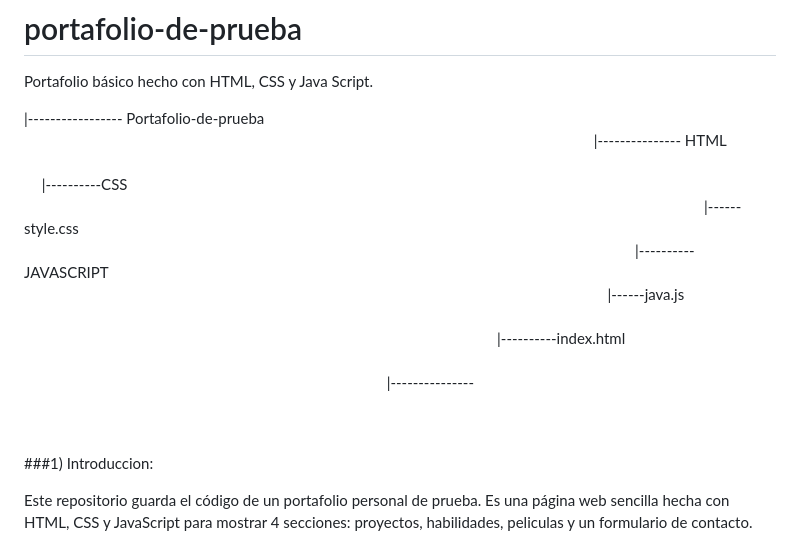
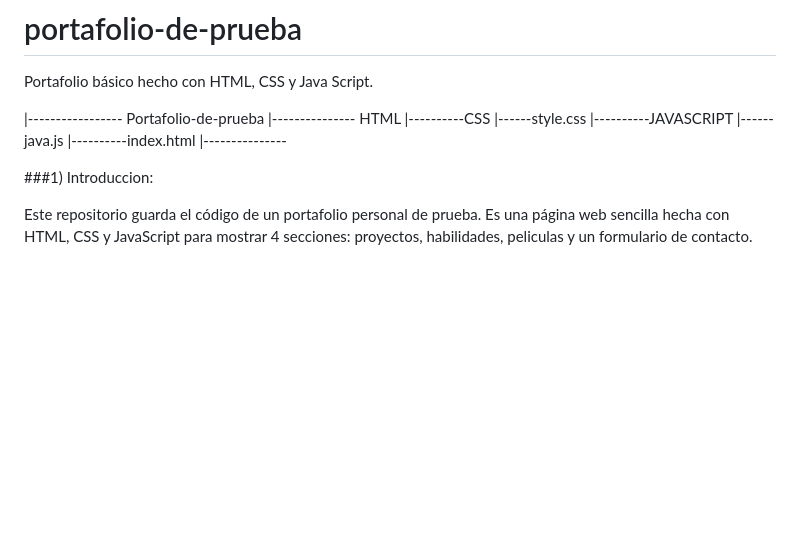
Before and after one commit to Coquitas08/portafolio-de-prueba, a Markdown page: README.md, the part around the change. GitHub-like rendering; blank space fills up the shorter version.

```diff
--- a/README.md
+++ b/README.md
@@ -1,14 +1,14 @@
 # portafolio-de-prueba
 Portafolio básico hecho con HTML, CSS y Java Script.
 
-|----------------- Portafolio-de-pruebaㅤㅤㅤㅤㅤㅤㅤㅤㅤㅤㅤㅤㅤㅤㅤㅤㅤㅤㅤㅤㅤㅤㅤㅤㅤㅤㅤㅤㅤㅤㅤㅤㅤㅤㅤㅤㅤㅤㅤㅤㅤㅤㅤㅤㅤㅤㅤㅤㅤㅤㅤㅤㅤㅤㅤㅤㅤㅤㅤㅤㅤㅤㅤㅤㅤㅤㅤㅤㅤㅤㅤㅤㅤㅤㅤㅤㅤㅤ
-|--------------- HTMLㅤㅤㅤㅤㅤㅤㅤㅤㅤㅤㅤㅤㅤㅤㅤㅤㅤㅤㅤㅤㅤㅤㅤㅤㅤㅤㅤㅤㅤㅤㅤㅤㅤㅤㅤㅤㅤㅤㅤㅤㅤㅤㅤㅤㅤㅤㅤㅤㅤㅤㅤㅤㅤㅤㅤㅤㅤㅤ
-|----------CSSㅤㅤㅤㅤㅤㅤㅤㅤㅤㅤㅤㅤㅤㅤㅤㅤㅤㅤㅤㅤㅤㅤㅤㅤㅤㅤㅤㅤㅤㅤㅤㅤㅤㅤㅤㅤㅤㅤㅤㅤㅤㅤㅤㅤㅤㅤㅤㅤㅤㅤㅤㅤㅤㅤㅤㅤㅤㅤㅤㅤㅤㅤㅤㅤㅤㅤㅤㅤㅤㅤㅤㅤㅤㅤㅤㅤㅤㅤㅤㅤㅤㅤㅤㅤㅤㅤㅤㅤㅤㅤㅤㅤㅤㅤㅤ
-|------style.cssㅤㅤㅤㅤㅤㅤㅤㅤㅤㅤㅤㅤㅤㅤㅤㅤㅤㅤㅤㅤㅤㅤㅤㅤㅤㅤㅤㅤㅤㅤㅤㅤㅤㅤㅤㅤㅤㅤㅤㅤㅤㅤㅤㅤㅤㅤㅤㅤㅤㅤㅤㅤㅤㅤㅤㅤㅤㅤㅤㅤㅤㅤㅤㅤㅤㅤㅤㅤㅤㅤㅤㅤㅤㅤㅤㅤㅤㅤㅤㅤㅤㅤㅤㅤㅤㅤㅤㅤㅤㅤㅤㅤㅤㅤ
-|----------JAVASCRIPTㅤㅤㅤㅤㅤㅤㅤㅤㅤㅤㅤㅤㅤㅤㅤㅤㅤㅤㅤㅤㅤㅤㅤㅤㅤㅤㅤㅤㅤㅤㅤㅤㅤㅤㅤㅤㅤㅤㅤㅤㅤㅤㅤㅤㅤㅤㅤㅤㅤㅤㅤㅤㅤㅤㅤㅤㅤㅤㅤㅤㅤㅤㅤㅤㅤㅤㅤㅤㅤㅤㅤㅤㅤㅤㅤㅤㅤㅤㅤㅤㅤㅤㅤㅤㅤㅤㅤㅤㅤㅤ
-|------java.jsㅤㅤㅤㅤㅤㅤㅤㅤㅤㅤㅤㅤㅤㅤㅤㅤㅤㅤㅤㅤㅤㅤㅤㅤㅤㅤㅤㅤㅤㅤㅤㅤㅤㅤㅤㅤㅤㅤㅤㅤㅤㅤㅤㅤㅤㅤㅤㅤㅤㅤㅤㅤㅤㅤㅤㅤㅤㅤㅤㅤㅤㅤㅤㅤㅤㅤㅤㅤㅤㅤㅤㅤㅤㅤㅤㅤㅤㅤㅤㅤㅤㅤㅤㅤㅤㅤㅤㅤㅤㅤㅤㅤㅤㅤ
-|----------index.htmlㅤㅤㅤㅤㅤㅤㅤㅤㅤㅤㅤㅤㅤㅤㅤㅤㅤㅤㅤㅤㅤㅤㅤㅤㅤㅤㅤㅤㅤㅤㅤㅤㅤㅤㅤㅤㅤㅤㅤㅤㅤㅤㅤㅤㅤㅤㅤㅤㅤㅤㅤㅤㅤㅤㅤㅤㅤㅤㅤㅤㅤㅤㅤㅤㅤㅤㅤㅤㅤㅤㅤㅤㅤㅤㅤㅤㅤㅤㅤㅤㅤㅤㅤㅤㅤㅤㅤㅤㅤㅤ
-|---------------ㅤㅤㅤㅤㅤㅤㅤㅤㅤㅤㅤㅤㅤㅤㅤㅤㅤㅤㅤㅤㅤㅤㅤㅤㅤㅤㅤㅤㅤㅤㅤㅤㅤㅤㅤㅤㅤㅤㅤㅤㅤㅤㅤㅤㅤㅤㅤㅤㅤㅤㅤㅤㅤㅤㅤㅤㅤㅤㅤㅤㅤㅤㅤㅤㅤㅤㅤㅤㅤㅤㅤㅤㅤㅤㅤㅤㅤㅤㅤㅤㅤㅤㅤㅤㅤㅤㅤㅤ
+|----------------- Portafolio-de-prueba
+|--------------- HTML
+|----------CSS
+|------style.css
+|----------JAVASCRIPT
+|------java.js
+|----------index.html
+|---------------
 
   ###1) Introduccion:
 
```
